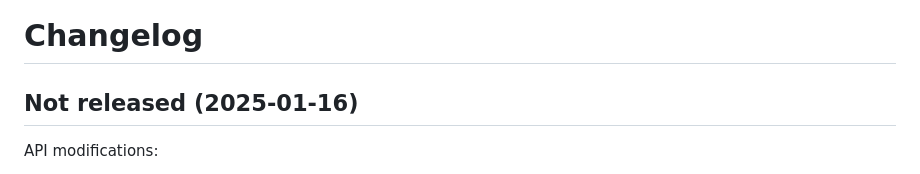
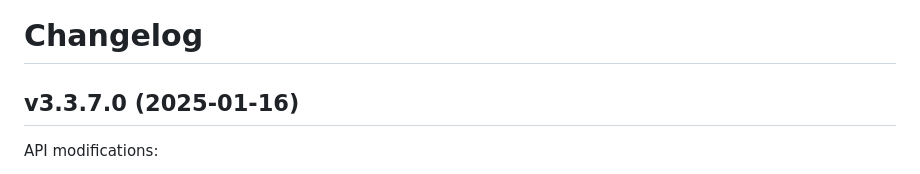
Before and after one commit to whitequark/parser, a Markdown page: CHANGELOG.md, the part around the change. GitHub-like rendering.

Commit message:
Update changelog.

```diff
--- a/CHANGELOG.md
+++ b/CHANGELOG.md
@@ -1,8 +1,8 @@
 Changelog
 =========
 
-Not released (2025-01-16)
--------------------------
+v3.3.7.0 (2025-01-16)
+---------------------
 
 API modifications:
  * Bump maintenance branches to 3.3.7 (#1061) (Koichi ITO)
```
